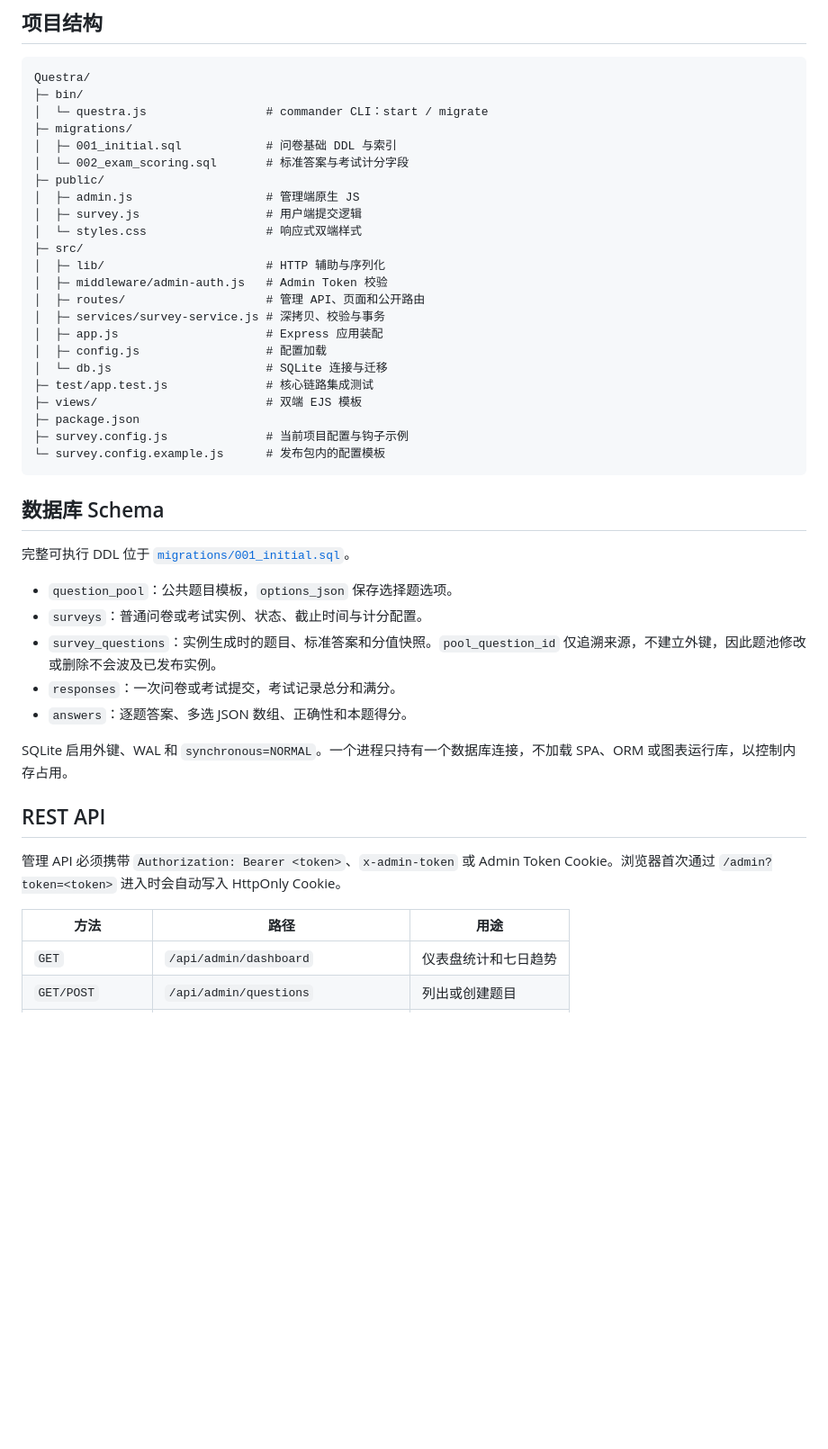
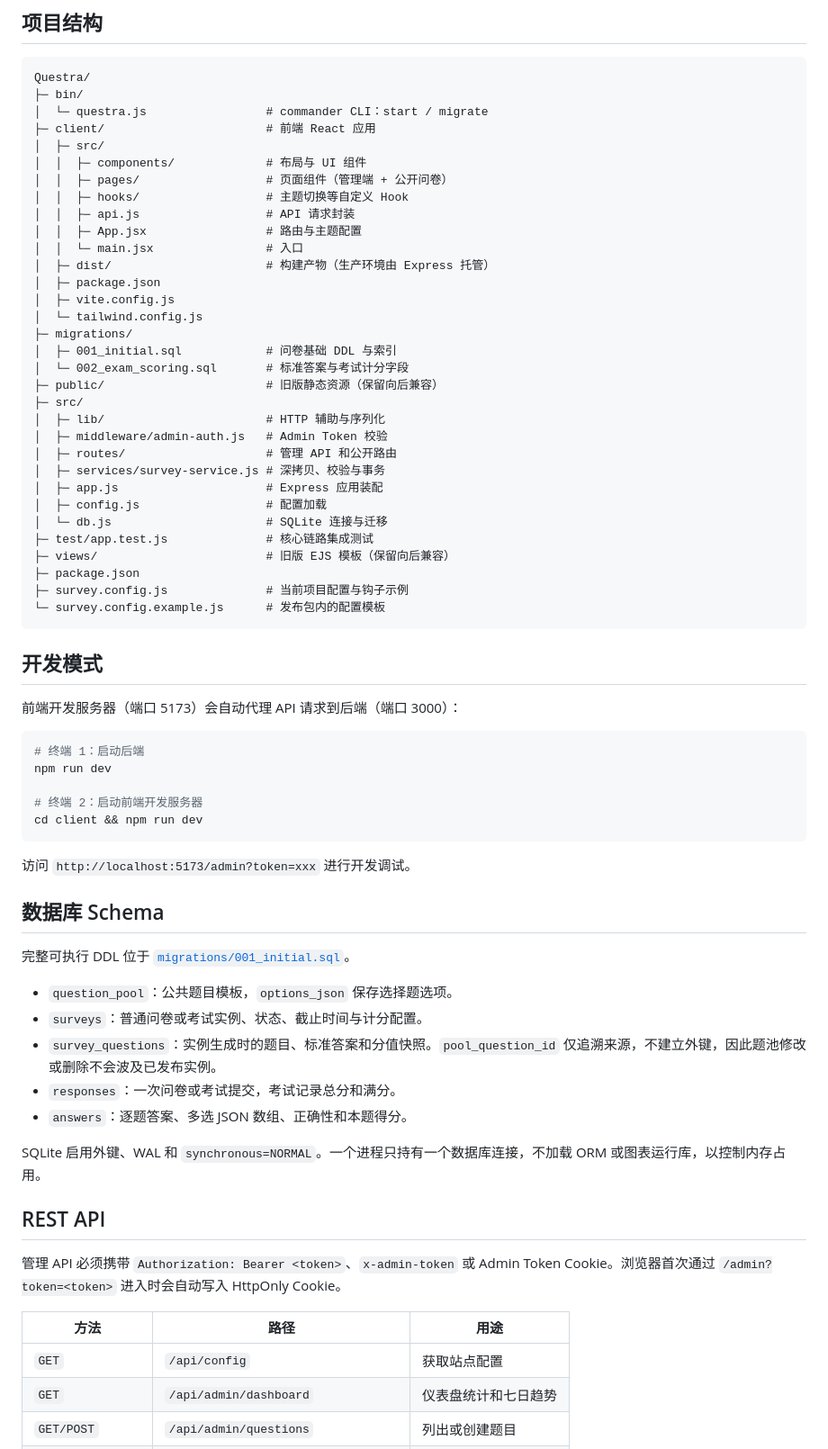
Before and after one commit to Dark2932/Questra, a Markdown page: README.md, the part around one of its changes. Shown at 90% size. GitHub-like rendering; blank space fills up the shorter version.

````diff
--- a/README.md
+++ b/README.md
@@ -27,27 +28,50 @@ Node.js 最低版本为 18。生产环境建议由 Caddy 或 Nginx 终止 HTTPS
 Questra/
 ├─ bin/
 │  └─ questra.js                 # commander CLI：start / migrate
+├─ client/                       # 前端 React 应用
+│  ├─ src/
+│  │  ├─ components/             # 布局与 UI 组件
+│  │  ├─ pages/                  # 页面组件（管理端 + 公开问卷）
+│  │  ├─ hooks/                  # 主题切换等自定义 Hook
+│  │  ├─ api.js                  # API 请求封装
+│  │  ├─ App.jsx                 # 路由与主题配置
+│  │  └─ main.jsx                # 入口
+│  ├─ dist/                      # 构建产物（生产环境由 Express 托管）
+│  ├─ package.json
+│  ├─ vite.config.js
+│  └─ tailwind.config.js
 ├─ migrations/
 │  ├─ 001_initial.sql            # 问卷基础 DDL 与索引
 │  └─ 002_exam_scoring.sql       # 标准答案与考试计分字段
-├─ public/
-│  ├─ admin.js                   # 管理端原生 JS
-│  ├─ survey.js                  # 用户端提交逻辑
-│  └─ styles.css                 # 响应式双端样式
+├─ public/                       # 旧版静态资源（保留向后兼容）
 ├─ src/
 │  ├─ lib/                       # HTTP 辅助与序列化
 │  ├─ middleware/admin-auth.js   # Admin Token 校验
-│  ├─ routes/                    # 管理 API、页面和公开路由
+│  ├─ routes/                    # 管理 API 和公开路由
 │  ├─ services/survey-service.js # 深拷贝、校验与事务
 │  ├─ app.js                     # Express 应用装配
 │  ├─ config.js                  # 配置加载
 │  └─ db.js                      # SQLite 连接与迁移
 ├─ test/app.test.js              # 核心链路集成测试
-├─ views/                        # 双端 EJS 模板
+├─ views/                        # 旧版 EJS 模板（保留向后兼容）
 ├─ package.json
 ├─ survey.config.js              # 当前项目配置与钩子示例
 └─ survey.config.example.js      # 发布包内的配置模板
 ```
+
+## 开发模式
+
+前端开发服务器（端口 5173）会自动代理 API 请求到后端（端口 3000）：
+
+```bash
+# 终端 1：启动后端
+npm run dev
+
+# 终端 2：启动前端开发服务器
+cd client && npm run dev
+```
+
+访问 `http://localhost:5173/admin?token=xxx` 进行开发调试。
 
 ## 数据库 Schema
 
@@ -59,7 +83,7 @@ Questra/
 - `responses`：一次问卷或考试提交，考试记录总分和满分。
 - `answers`：逐题答案、多选 JSON 数组、正确性和本题得分。
 
-SQLite 启用外键、WAL 和 `synchronous=NORMAL`。一个进程只持有一个数据库连接，不加载 SPA、ORM 或图表运行库，以控制内存占用。
+SQLite 启用外键、WAL 和 `synchronous=NORMAL`。一个进程只持有一个数据库连接，不加载 ORM 或图表运行库，以控制内存占用。
 
 ## REST API
 
@@ -67,6 +91,7 @@ SQLite 启用外键、WAL 和 `synchronous=NORMAL`。一个进程只持有一个
 
 | 方法 | 路径 | 用途 |
 | --- | --- | --- |
+| `GET` | `/api/config` | 获取站点配置 |
 | `GET` | `/api/admin/dashboard` | 仪表盘统计和七日趋势 |
 | `GET/POST` | `/api/admin/questions` | 列出或创建题目 |
 | `PUT/DELETE` | `/api/admin/questions/:id` | 更新或删除题目 |
````
Also changed, not shown: other parts of README.md (+10 -1 lines).
